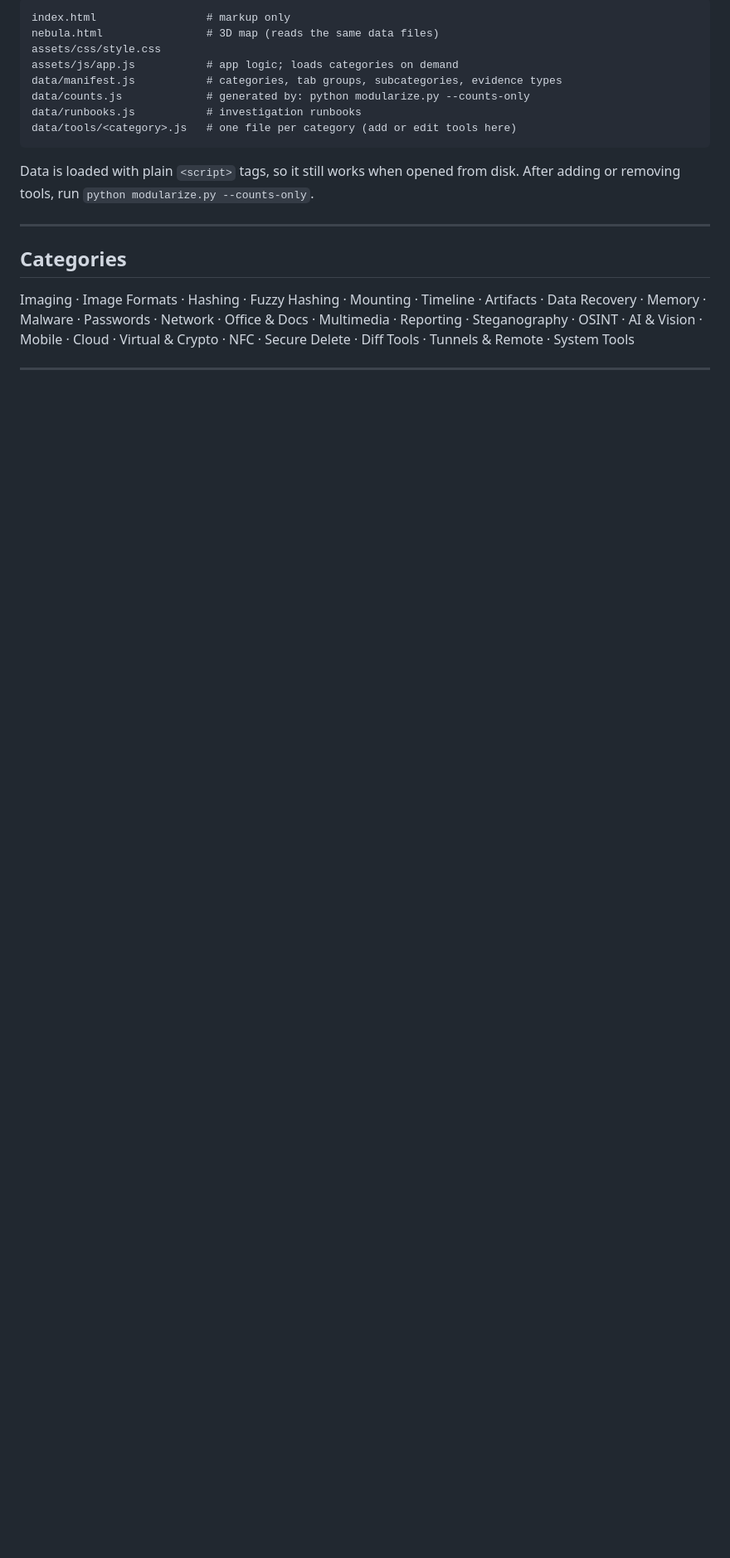
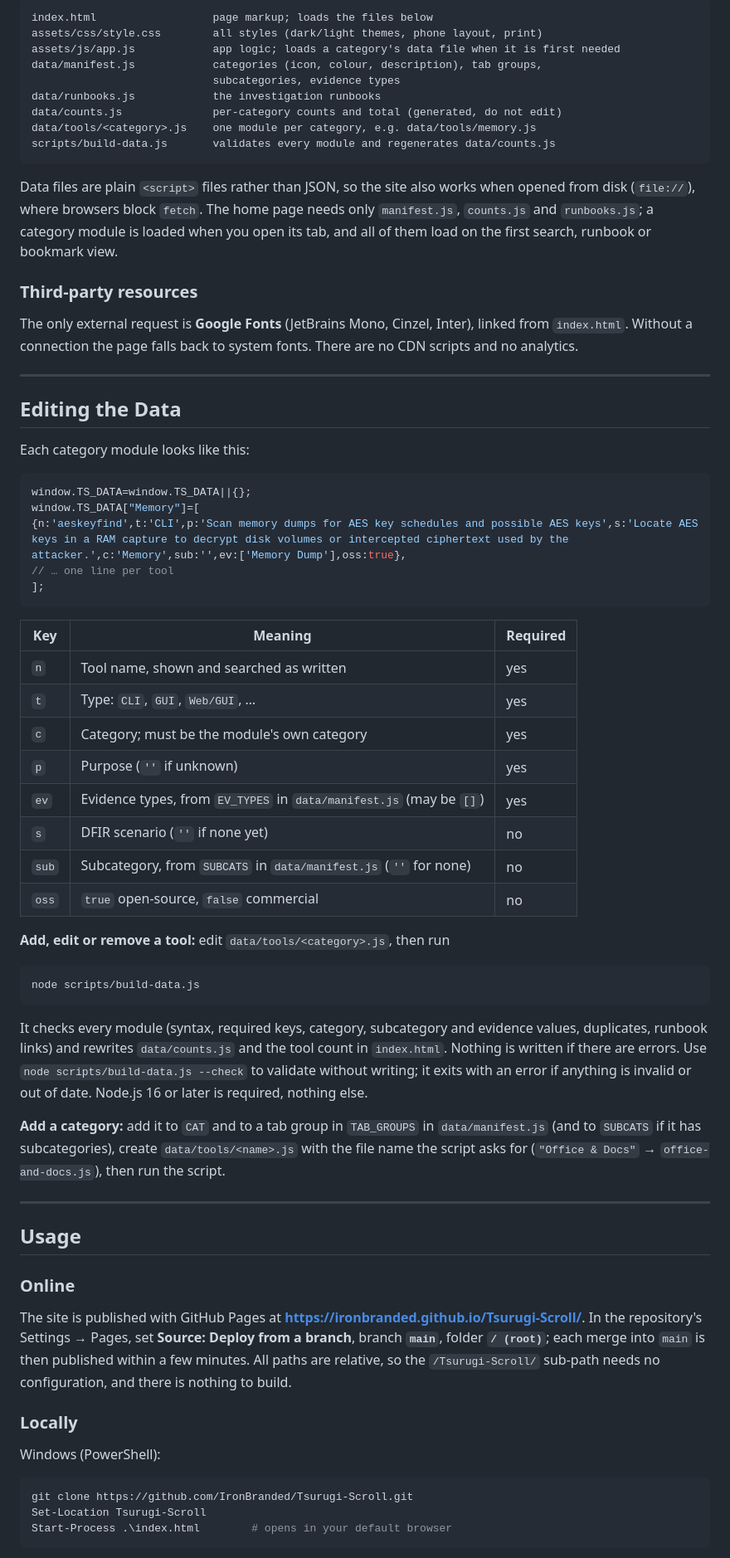
Before and after one commit to IronBranded/Tsurugi-Scroll, a Markdown page: README.md, the part around one of its changes. Shown at 83% size. Drawn GitHub-style; blank space fills up the shorter version.

````diff
--- a/README.md
+++ b/README.md
@@ -119,19 +107,72 @@ Evidence type tags and open-source status are enriched programmatically based on
 
 ```
-index.html                 # markup only
-nebula.html                # 3D map (reads the same data files)
-assets/css/style.css
-assets/js/app.js           # app logic; loads categories on demand
-data/manifest.js           # categories, tab groups, subcategories, evidence types
-data/counts.js             # generated by: python modularize.py --counts-only
-data/runbooks.js           # investigation runbooks
-data/tools/<category>.js   # one file per category (add or edit tools here)
+index.html                  page markup; loads the files below
+assets/css/style.css        all styles (dark/light themes, phone layout, print)
+assets/js/app.js            app logic; loads a category's data file when it is first needed
+data/manifest.js            categories (icon, colour, description), tab groups,
+                            subcategories, evidence types
+data/runbooks.js            the investigation runbooks
+data/counts.js              per-category counts and total (generated, do not edit)
+data/tools/<category>.js    one module per category, e.g. data/tools/memory.js
+scripts/build-data.js       validates every module and regenerates data/counts.js
 ```
 
-Data is loaded with plain `<script>` tags, so it still works when opened from disk. After adding or removing tools, run `python modularize.py --counts-only`.
+Data files are plain `<script>` files rather than JSON, so the site also works when opened from disk (`file://`), where browsers block `fetch`. The home page needs only `manifest.js`, `counts.js` and `runbooks.js`; a category module is loaded when you open its tab, and all of them load on the first search, runbook or bookmark view.
+
+### Third-party resources
+
+The only external request is **Google Fonts** (JetBrains Mono, Cinzel, Inter), linked from `index.html`. Without a connection the page falls back to system fonts. There are no CDN scripts and no analytics.
 
 ---
 
-## Categories
+## Editing the Data
 
-Imaging · Image Formats · Hashing · Fuzzy Hashing · Mounting · Timeline · Artifacts · Data Recovery · Memory · Malware · Passwords · Network · Office & Docs · Multimedia · Reporting · Steganography · OSINT · AI & Vision · Mobile · Cloud · Virtual & Crypto · NFC · Secure Delete · Diff Tools · Tunnels & Remote · System Tools
+Each category module looks like this:
+
+```js
+window.TS_DATA=window.TS_DATA||{};
+window.TS_DATA["Memory"]=[
+{n:'aeskeyfind',t:'CLI',p:'Scan memory dumps for AES key schedules and possible AES keys',s:'Locate AES keys in a RAM capture to decrypt disk volumes or intercepted ciphertext used by the attacker.',c:'Memory',sub:'',ev:['Memory Dump'],oss:true},
+// … one line per tool
+];
+```
+
+| Key | Meaning | Required |
+|---|---|---|
+| `n` | Tool name, shown and searched as written | yes |
+| `t` | Type: `CLI`, `GUI`, `Web/GUI`, … | yes |
+| `c` | Category; must be the module's own category | yes |
+| `p` | Purpose (`''` if unknown) | yes |
+| `ev` | Evidence types, from `EV_TYPES` in `data/manifest.js` (may be `[]`) | yes |
+| `s` | DFIR scenario (`''` if none yet) | no |
+| `sub` | Subcategory, from `SUBCATS` in `data/manifest.js` (`''` for none) | no |
+| `oss` | `true` open-source, `false` commercial | no |
+
+**Add, edit or remove a tool:** edit `data/tools/<category>.js`, then run
+
+```bash
+node scripts/build-data.js
+```
+
+It checks every module (syntax, required keys, category, subcategory and evidence values, duplicates, runbook links) and rewrites `data/counts.js` and the tool count in `index.html`. Nothing is written if there are errors. Use `node scripts/build-data.js --check` to validate without writing; it exits with an error if anything is invalid or out of date. Node.js 16 or later is required, nothing else.
+
+**Add a category:** add it to `CAT` and to a tab group in `TAB_GROUPS` in `data/manifest.js` (and to `SUBCATS` if it has subcategories), create `data/tools/<name>.js` with the file name the script asks for (`"Office & Docs"` → `office-and-docs.js`), then run the script.
+
+---
+
+## Usage
+
+### Online
+
+The site is published with GitHub Pages at **https://ironbranded.github.io/Tsurugi-Scroll/**. In the repository's Settings → Pages, set **Source: Deploy from a branch**, branch **`main`**, folder **`/ (root)`**; each merge into `main` is then published within a few minutes. All paths are relative, so the `/Tsurugi-Scroll/` sub-path needs no configuration, and there is nothing to build.
+
+### Locally
+
+Windows (PowerShell):
+
+```powershell
+git clone https://github.com/IronBranded/Tsurugi-Scroll.git
+Set-Location Tsurugi-Scroll
+Start-Process .\index.html        # opens in your default browser
+```
+
````
Also changed, not shown: other parts of README.md (+92 -73 lines).
